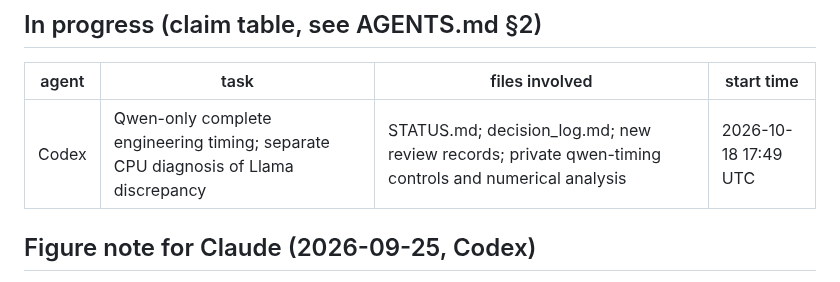
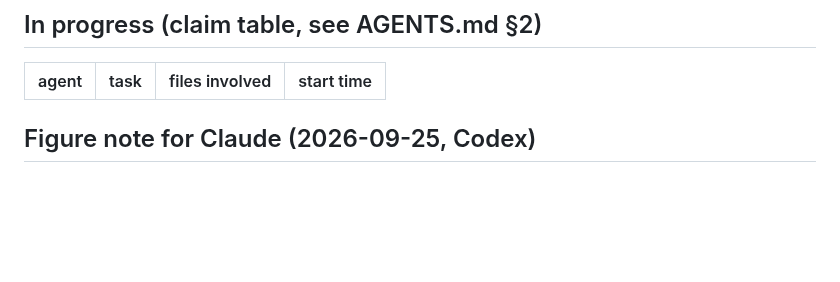
Before and after one commit to BeibaiDraco/mind-connecting, a Markdown page: STATUS.md, the part around the change. Rendered like a GitHub page; blank space fills up the shorter version.

Commit message:
chore: release split benchmark preparation claim

```diff
--- a/STATUS.md
+++ b/STATUS.md
@@ -242,7 +242,6 @@ Last updated: 2026-10-18, Codex (Qwen-only engineering timing running; saved-tra
 
 | agent | task | files involved | start time |
 |---|---|---|---|
-| Codex | Qwen-only complete engineering timing; separate CPU diagnosis of Llama discrepancy | STATUS.md; decision_log.md; new review records; private qwen-timing controls and numerical analysis | 2026-10-18 17:49 UTC |
 
 
 
```
